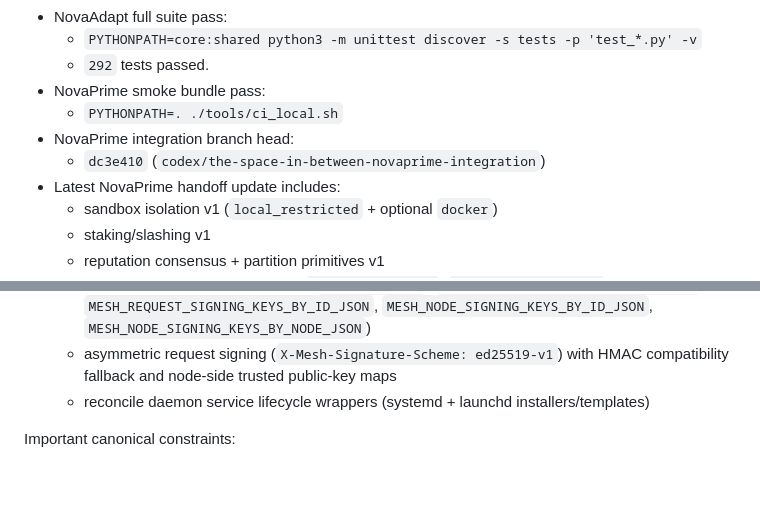
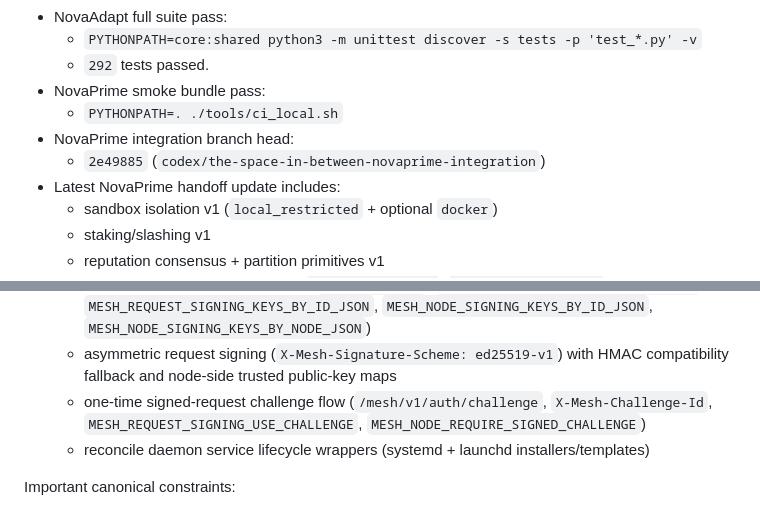
Before and after one commit to maddwiz/NovaAdapt, a Markdown page: docs/NOVAAI_MASTER_HANDOFF.md, 2 parts joined by grey strips. Drawn GitHub-style; blank space fills up the shorter version.

Commit message:
Update handoff pointer for signed request challenge tranche

```diff
--- a/docs/NOVAAI_MASTER_HANDOFF.md
+++ b/docs/NOVAAI_MASTER_HANDOFF.md
@@ -10,7 +10,7 @@ Current verification snapshot (2026-03-03):
 - NovaPrime smoke bundle pass:
   - `PYTHONPATH=. ./tools/ci_local.sh`
 - NovaPrime integration branch head:
-  - `dc3e410` (`codex/the-space-in-between-novaprime-integration`)
+  - `2e49885` (`codex/the-space-in-between-novaprime-integration`)
 - Latest NovaPrime handoff update includes:
   - sandbox isolation v1 (`local_restricted` + optional `docker`)
   - staking/slashing v1
@@ -40,6 +40,7 @@ Current verification snapshot (2026-03-03):
   - signed mesh request auth + anti-replay (`MESH_REQUEST_SIGNING_KEY`, `MESH_NODE_REQUIRE_SIGNED_REQUESTS`, nonce/timestamp verification)
   - signed mesh key rotation/scoping (`X-Mesh-Key-Id`, `MESH_REQUEST_SIGNING_KEY_IDS_JSON`, `MESH_REQUEST_SIGNING_KEYS_BY_ID_JSON`, `MESH_NODE_SIGNING_KEYS_BY_ID_JSON`, `MESH_NODE_SIGNING_KEYS_BY_NODE_JSON`)
   - asymmetric request signing (`X-Mesh-Signature-Scheme: ed25519-v1`) with HMAC compatibility fallback and node-side trusted public-key maps
+  - one-time signed-request challenge flow (`/mesh/v1/auth/challenge`, `X-Mesh-Challenge-Id`, `MESH_REQUEST_SIGNING_USE_CHALLENGE`, `MESH_NODE_REQUIRE_SIGNED_CHALLENGE`)
   - reconcile daemon service lifecycle wrappers (systemd + launchd installers/templates)
 
 Important canonical constraints:
```
